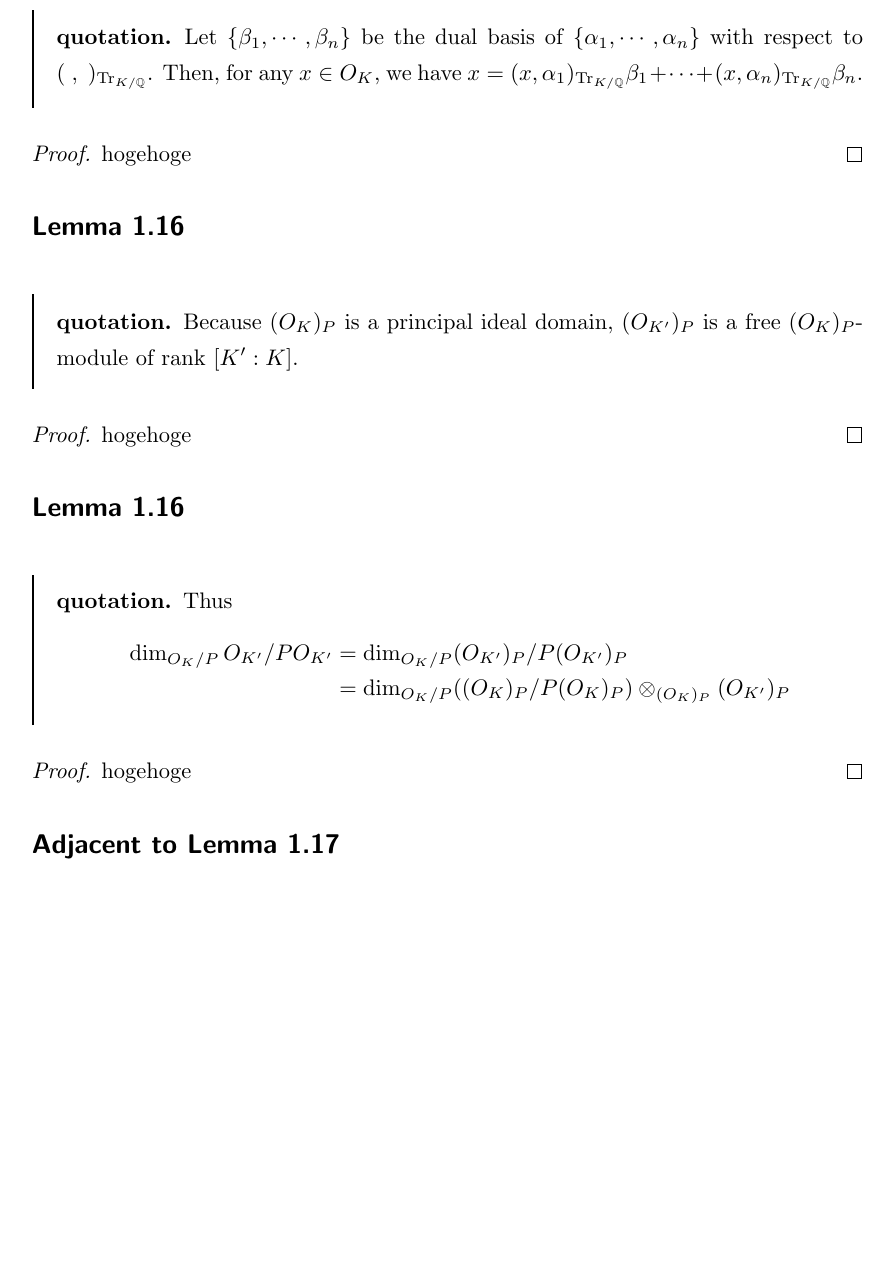
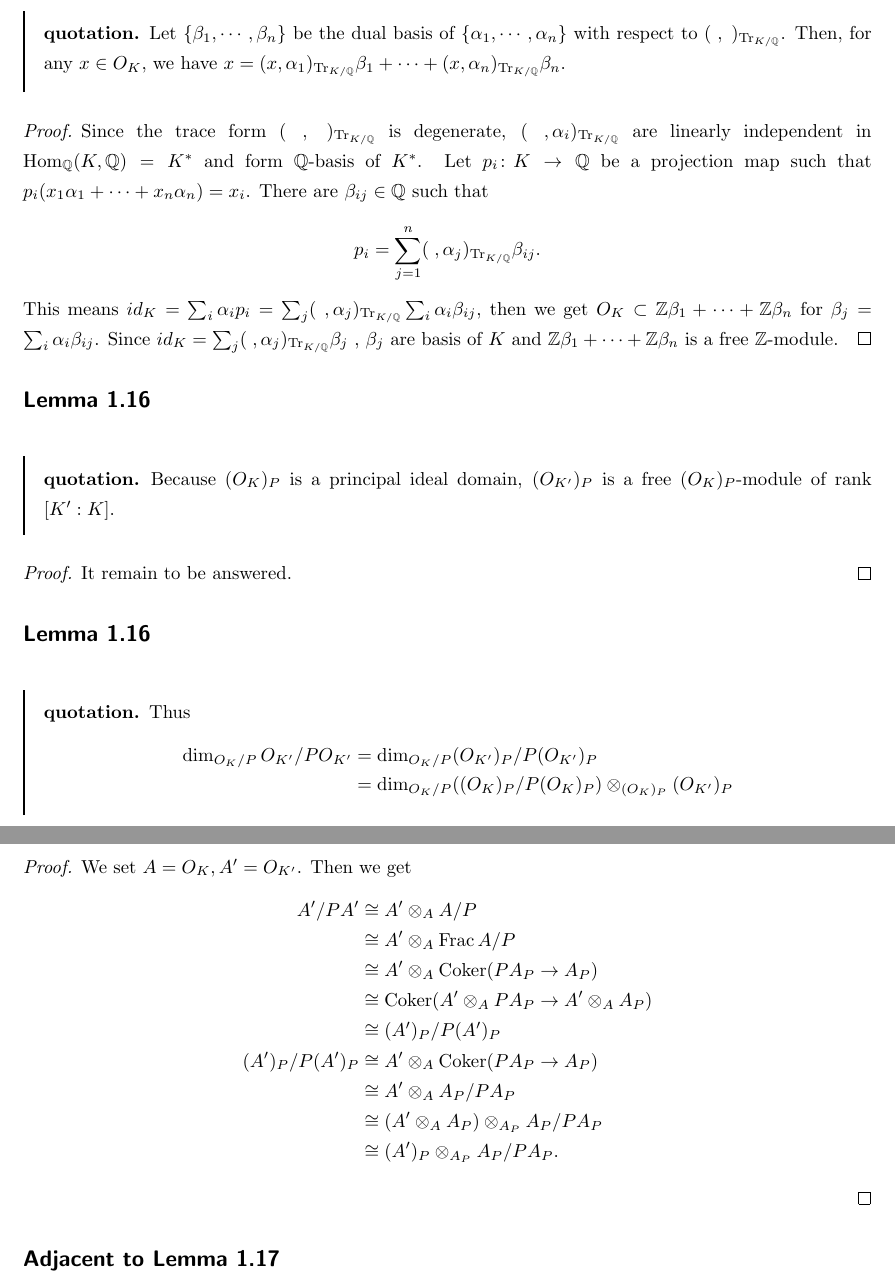
Before and after one commit to Seasawher/Mordell-Faltings, a LaTeX document (dellfal.tex, which reads chapter1.tex, preamble.tex): part of page 2 of 3 before the commit and two parts of pages 2 and 3 of 3 after it, the two joined at a grey line, cut so that both start at the same text, the shorter picture padded with empty space. Compiled offline with pLaTeX and dvipdfmx.

Commit message:
Add files via upload

```diff
--- a/chapter1.tex
+++ b/chapter1.tex
@@ -6,7 +6,12 @@
 Let $\{ \beta_1, \cdots , \beta_n \}$ be the dual basis of $\{ \gra_1, \cdots , \gra_n \} $ with respect to $\trform{ \; , \; }$. Then, for any $x \in O_K$, we have $x = \trform{x,\gra_1} \beta_1 + \cdots + \trform{x,\gra_n} \beta_n$.
 }
 \begin{proof}
-  hogehoge
+  Since the trace form $\trform{\;,\;}$ is degenerate, $\trform{\;, \gra_i}$ are linearly independent in $\Hom_{\Q} (K,\Q) = K^*$ and form $\Q$-basis of $K^*$. Let $p_i \colon K \to \Q$ be a projection map such that $p_i(x_1\gra_1 + \cdots + x_n\gra_n) = x_i$. There are $\beta_{ij} \in \Q$ such that
+  \[
+  p_i = \sum_{j=1}^n \trform{\;, \gra_j} \beta_{ij}.
+  \]
+  This means $id_K = \sum_i \gra_i p_i = \sum_j \trform{\;, \gra_j} \sum_i \gra_i \beta_{ij}$, then we get
+  $O_K \subset \Z \beta_1 + \cdots + \Z \beta_n$ for $\beta_j = \sum_i \gra_i \beta_{ij}$. Since $id_K  = \sum_j \trform{\;, \gra_j} \beta_j$ , $\beta_j$ are basis of $K$ and $\Z \beta_1 + \cdots + \Z \beta_n$ is a free $\Z$-module.
 \end{proof}
 
 
@@ -15,7 +20,7 @@ Let $\{ \beta_1, \cdots , \beta_n \}$ be the dual basis of $\{ \gra_1, \cdots ,
 Because $(O_K)_P$ is a principal ideal domain, $(O_{K'})_P$ is a free $(O_K)_P$-module of rank $[K':K]$.
 }
 \begin{proof}
-  hogehoge
+It remain to be answered.
 \end{proof}
 
 
@@ -29,7 +34,18 @@ Thus
 }
 
 \begin{proof}
-  hogehoge
+  We set $A = O_K, A'=O_{K'}$. Then we get
+  \begin{align*}
+    A'/PA' &\cong A' \ts_A A/P \\
+    &\cong A' \ts_A \Frac A/P \\
+    &\cong A' \ts_A \Coker (PA_P \to A_P) \\
+    &\cong \Coker (A' \ts_A PA_P \to A' \ts_A A_P) \\
+    &\cong (A')_P / P(A')_P \\
+    (A')_P / P(A')_P  &\cong A' \ts_A \Coker (PA_P \to A_P) \\
+    &\cong A' \ts_A A_P / PA_P \\
+    &\cong (A' \ts_A  A_P) \ts_{A_P} A_P / PA_P \\
+    &\cong (A')_P \ts_{A_P} A_P / PA_P.
+  \end{align*}
 \end{proof}
 
 
--- a/dellfal.tex
+++ b/dellfal.tex
@@ -1,4 +1,4 @@
-\documentclass[12pt]{jsarticle}
+\documentclass[10pt]{jsarticle}
 
 \input{preamble.tex}
 
--- a/preamble.tex
+++ b/preamble.tex
@@ -80,7 +80,7 @@
 %%%%%%%%%%%%%%%%%%%%%%%%%%%%%%%%%%%%%%%%%%%%%%%%%%%%%%%
 %注：defというコマンドはもうある
 \theoremstyle{definition}%定理環境のアルファベットを斜体にしない
-\renewcommand{\proofname}{\textgt{Proof}}%proof環境の修正
+\renewcommand{\proofname}{\textrm{Proof}}%proof環境の修正
 
 %%%%%%%%%%%%%%%%%%%%%%%%%%%%%%%%%%%%%%%%%%%%%%%%%%%%%%%
 %%  番号なし定理環境                                  %%
```
Also changed, not shown: dellfal.pdf, chapter1.tex (13 more changed lines).
